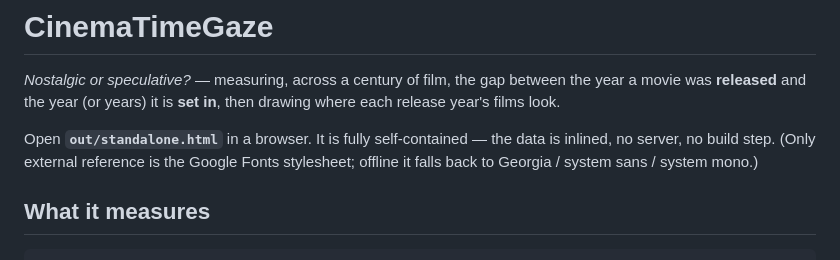
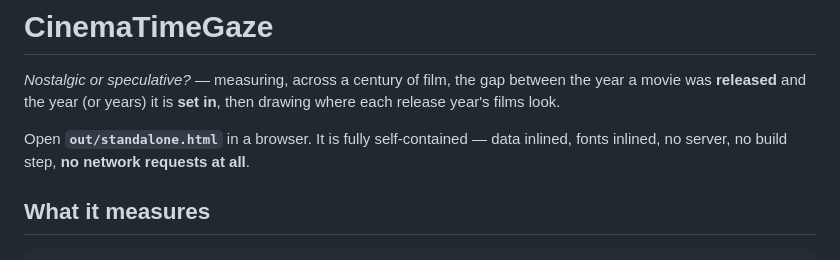
Before and after one commit to eguiwow/CinemaTimeGaze, a Markdown page: README.md, the part around one of its changes. Rendered like a GitHub page.

```diff
--- a/README.md
+++ b/README.md
@@ -4,9 +4,8 @@
 movie was **released** and the year (or years) it is **set in**, then drawing where each
 release year's films look.
 
-Open **`out/standalone.html`** in a browser. It is fully self-contained — the data is inlined,
-no server, no build step. (Only external reference is the Google Fonts stylesheet; offline it
-falls back to Georgia / system sans / system mono.)
+Open **`out/standalone.html`** in a browser. It is fully self-contained — data inlined,
+fonts inlined, no server, no build step, **no network requests at all**.
 
 ## What it measures
 
```
Also changed, not shown: other parts of README.md (+68 -0 lines).
